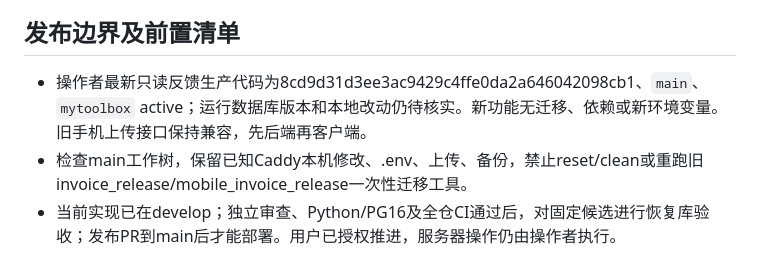
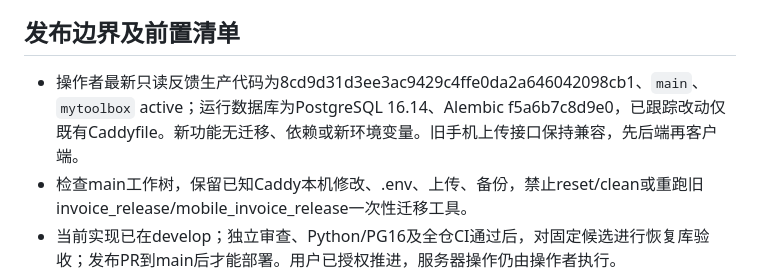
Before and after one commit to shilei2024/my-toolbox, a Markdown page: docs/deployment/mobile-reimbursement-entry-rollout.md, the part around the change. Rendered like a GitHub page.

```diff
--- a/docs/deployment/mobile-reimbursement-entry-rollout.md
+++ b/docs/deployment/mobile-reimbursement-entry-rollout.md
@@ -4,7 +4,7 @@
 
 ## 发布边界及前置清单
 
-- 操作者最新只读反馈生产代码为8cd9d31d3ee3ac9429c4ffe0da2a646042098cb1、`main`、`mytoolbox` active；运行数据库版本和本地改动仍待核实。新功能无迁移、依赖或新环境变量。旧手机上传接口保持兼容，先后端再客户端。
+- 操作者最新只读反馈生产代码为8cd9d31d3ee3ac9429c4ffe0da2a646042098cb1、`main`、`mytoolbox` active；运行数据库为PostgreSQL 16.14、Alembic f5a6b7c8d9e0，已跟踪改动仅既有Caddyfile。新功能无迁移、依赖或新环境变量。旧手机上传接口保持兼容，先后端再客户端。
 - 检查main工作树，保留已知Caddy本机修改、.env、上传、备份，禁止reset/clean或重跑旧invoice_release/mobile_invoice_release一次性迁移工具。
 - 当前实现已在develop；独立审查、Python/PG16及全仓CI通过后，对固定候选进行恢复库验收；发布PR到main后才能部署。用户已授权推进，服务器操作仍由操作者执行。
 - 确认当前域名/DNS/TLS与health、systemd服务身份/代码可读、PG16/f5/容量、备份恢复、监控。Redis/COS/Generation/Gallery不新增或改配置，只确认现有服务健康；本模块仍原有BLOB+磁盘。
```
Also changed, not shown: CHANGELOG.md (+1 -1 lines), docs/deployment/mobile-invoice-launch-status-2026-10-30.md (+3 -3 lines).
